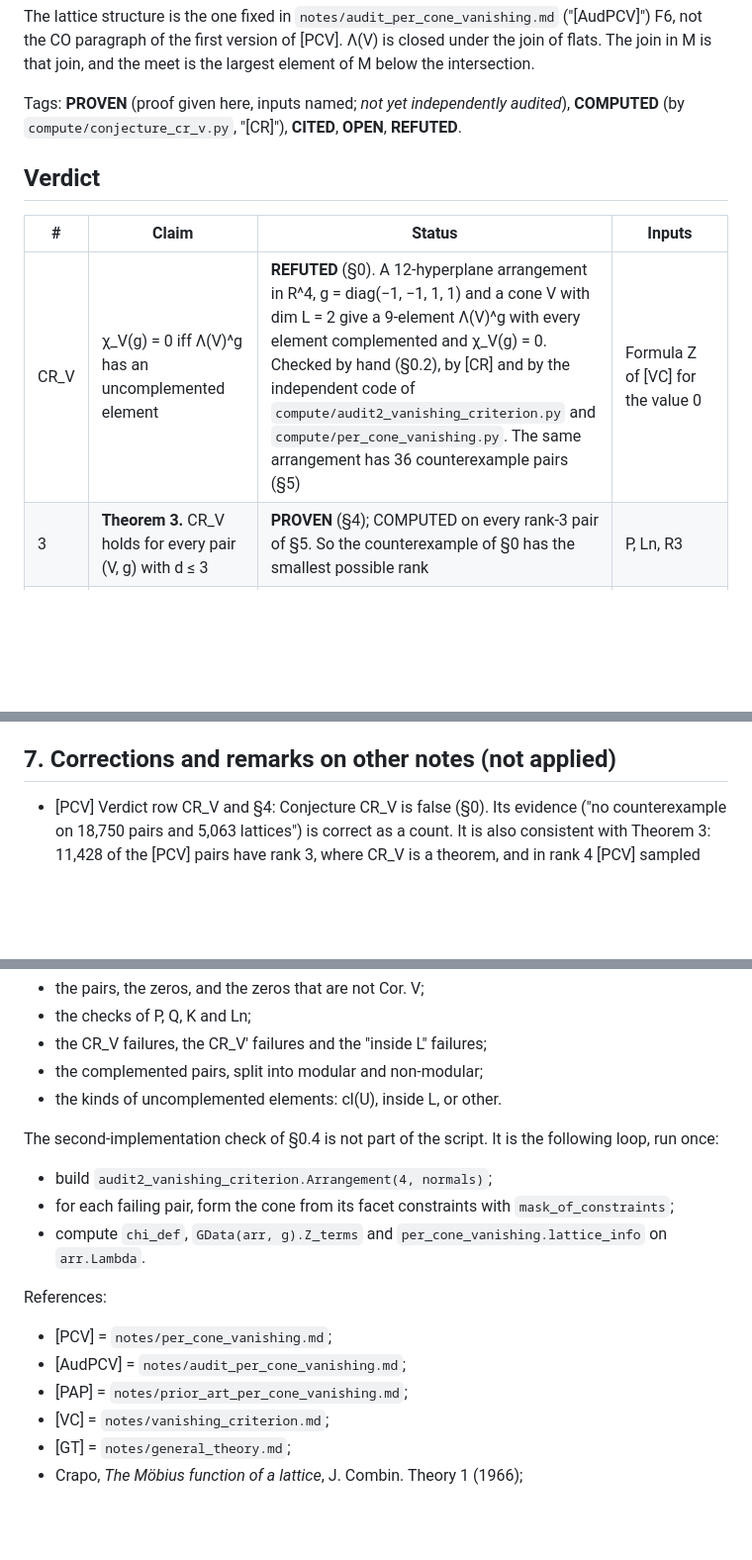
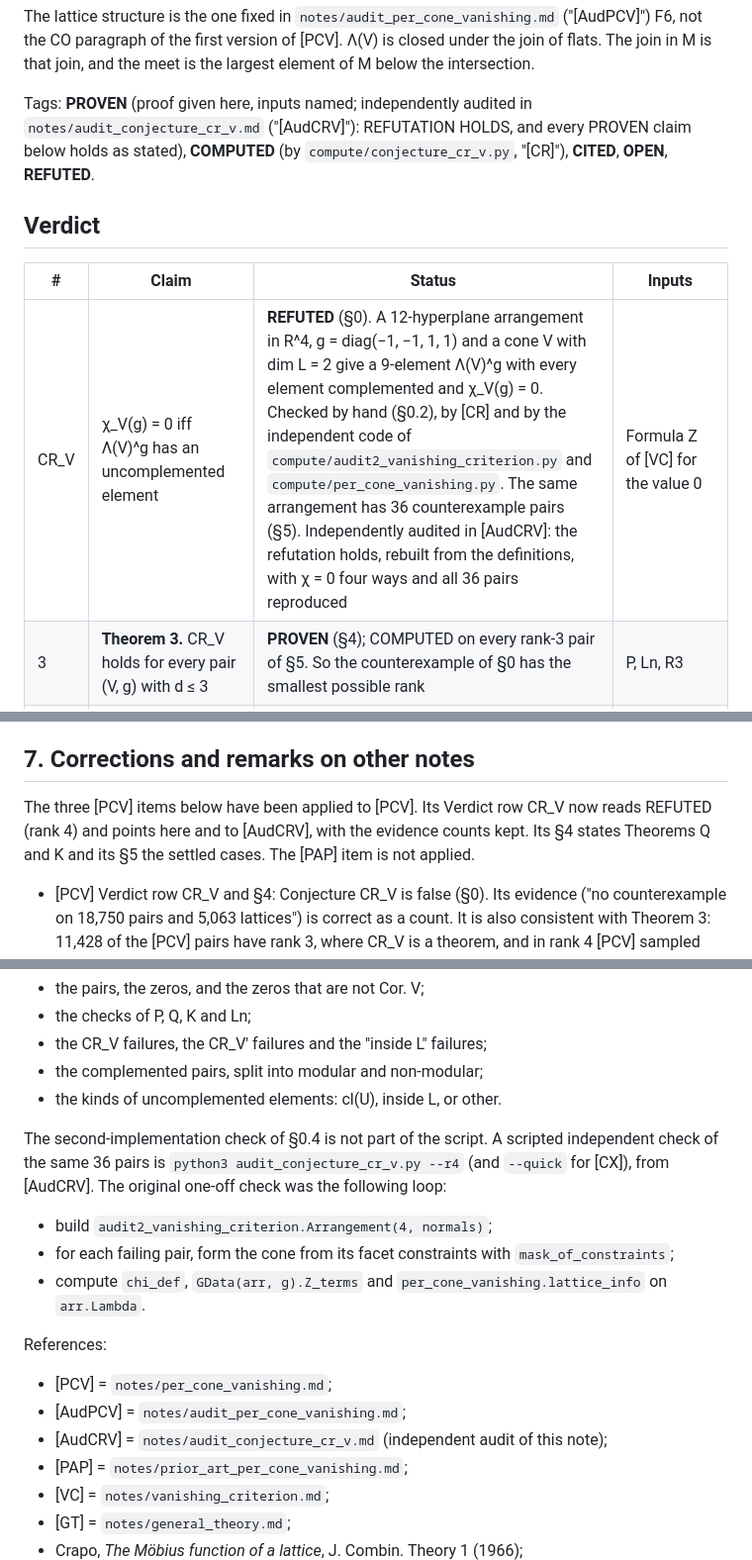
Before and after one commit to drellem2/poset-jks, a Markdown page: notes/conjecture_cr_v.md, 3 parts joined by grey strips. Shown at 99% size. GitHub-like rendering; blank space fills up the shorter version.

```diff
--- a/notes/conjecture_cr_v.md
+++ b/notes/conjecture_cr_v.md
@@ -29,8 +29,9 @@ The lattice structure is the one fixed in `notes/audit_per_cone_vanishing.md`
 Λ(V) is closed under the join of flats. The join in M is that join, and
 the meet is the largest element of M below the intersection.
 
-Tags: **PROVEN** (proof given here, inputs named; *not yet independently
-audited*),
+Tags: **PROVEN** (proof given here, inputs named; independently audited
+in `notes/audit_conjecture_cr_v.md` ("[AudCRV]"): REFUTATION HOLDS, and every
+PROVEN claim below holds as stated),
 **COMPUTED** (by `compute/conjecture_cr_v.py`, "[CR]"), **CITED**,
 **OPEN**, **REFUTED**.
 
@@ -38,7 +39,7 @@ audited*),
 
 | # | Claim | Status | Inputs |
 |---|---|---|---|
-| CR_V | χ_V(g) = 0 iff Λ(V)^g has an uncomplemented element | **REFUTED** (§0). A 12-hyperplane arrangement in R^4, g = diag(−1, −1, 1, 1) and a cone V with dim L = 2 give a 9-element Λ(V)^g with every element complemented and χ_V(g) = 0. Checked by hand (§0.2), by [CR] and by the independent code of `compute/audit2_vanishing_criterion.py` and `compute/per_cone_vanishing.py`. The same arrangement has 36 counterexample pairs (§5) | Formula Z of [VC] for the value 0 |
+| CR_V | χ_V(g) = 0 iff Λ(V)^g has an uncomplemented element | **REFUTED** (§0). A 12-hyperplane arrangement in R^4, g = diag(−1, −1, 1, 1) and a cone V with dim L = 2 give a 9-element Λ(V)^g with every element complemented and χ_V(g) = 0. Checked by hand (§0.2), by [CR] and by the independent code of `compute/audit2_vanishing_criterion.py` and `compute/per_cone_vanishing.py`. The same arrangement has 36 counterexample pairs (§5). Independently audited in [AudCRV]: the refutation holds, rebuilt from the definitions, with χ = 0 four ways and all 36 pairs reproduced | Formula Z of [VC] for the value 0 |
 | 3 | **Theorem 3.** CR_V holds for every pair (V, g) with d ≤ 3 | **PROVEN** (§4); COMPUTED on every rank-3 pair of §5. So the counterexample of §0 has the smallest possible rank | P, Ln, R3 |
 | P | Pointed V, any d: χ_V(g) = 0 iff U lies in a hyperplane, and then cl(U) has no complement. So CR_V holds for every pointed cone | **PROVEN** (§1); COMPUTED | Q, [VC] S1 |
 | Q | Any d: if L + U lies in a hyperplane (the "Cor. V" zeros of [VC]), then cl(L + U) and cl(U) have no complement in M | **PROVEN** (§1); COMPUTED | K |
@@ -521,7 +535,12 @@ All are confirmed by the second implementation (§0.4).
 - **A minimal counterexample.** It is OPEN whether a rank-4 counterexample
   with fewer than 12 hyperplanes, or with a smaller Λ(V)^g, exists.
 
-## 7. Corrections and remarks on other notes (not applied)
+## 7. Corrections and remarks on other notes
+
+The three [PCV] items below have been applied to [PCV]. Its Verdict row
+CR_V now reads REFUTED (rank 4) and points here and to [AudCRV], with the
+evidence counts kept. Its §4 states Theorems Q and K and its §5 the settled
+cases. The [PAP] item is not applied.
 
 - [PCV] Verdict row CR_V and §4: Conjecture CR_V is false (§0). Its
   evidence ("no counterexample on 18,750 pairs and 5,063 lattices") is
@@ -563,8 +582,10 @@ prints:
 - the complemented pairs, split into modular and non-modular;
 - the kinds of uncomplemented elements: cl(U), inside L, or other.
 
-The second-implementation check of §0.4 is not part of the script. It is
-the following loop, run once:
+The second-implementation check of §0.4 is not part of the script. A
+scripted independent check of the same 36 pairs is
+`python3 audit_conjecture_cr_v.py --r4` (and `--quick` for [CX]), from
+[AudCRV]. The original one-off check was the following loop:
 - build `audit2_vanishing_criterion.Arrangement(4, normals)`;
 - for each failing pair, form the cone from its facet constraints with
   `mask_of_constraints`;
@@ -574,6 +595,7 @@ the following loop, run once:
 References:
 - [PCV] = `notes/per_cone_vanishing.md`;
 - [AudPCV] = `notes/audit_per_cone_vanishing.md`;
+- [AudCRV] = `notes/audit_conjecture_cr_v.md` (independent audit of this note);
 - [PAP] = `notes/prior_art_per_cone_vanishing.md`;
 - [VC] = `notes/vanishing_criterion.md`;
 - [GT] = `notes/general_theory.md`;
```
Also changed, not shown: other parts of notes/conjecture_cr_v.md (+14 -1 lines), notes/vanishing_criterion.md (+5 -0 lines).
